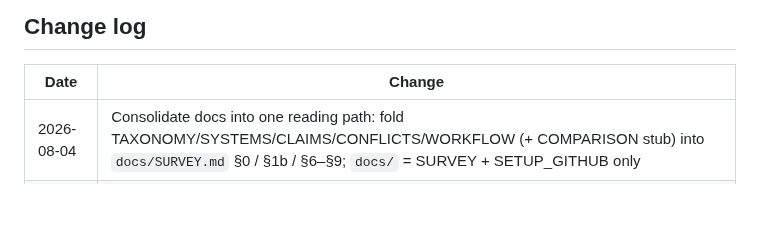
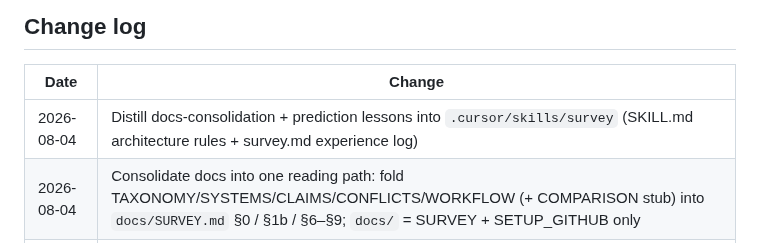
Before and after one commit to zackc6/ai-compiler-survey, a Markdown page: STATUS.md, the part around the change. Rendered like a GitHub page; blank space fills up the shorter version.

Commit message:
Note skill distillation in STATUS changelog
Co-authored-by: zackc6 <zackc6@users.noreply.github.com>

```diff
--- a/STATUS.md
+++ b/STATUS.md
@@ -44,6 +44,7 @@ Last updated: **2026-08-04**
 
 | Date | Change |
 |---|---|
+| 2026-08-04 | Distill docs-consolidation + prediction lessons into `.cursor/skills/survey` (SKILL.md architecture rules + survey.md experience log) |
 | 2026-08-04 | Consolidate docs into one reading path: fold TAXONOMY/SYSTEMS/CLAIMS/CONFLICTS/WORKFLOW (+ COMPARISON stub) into `docs/SURVEY.md` §0 / §1b / §6–§9; `docs/` = SURVEY + SETUP_GITHUB only |
 | 2026-08-04 | Fold STACK into SURVEY §5.6; drop circular SURVEY↔STACK pointers |
 | 2026-08-04 | Collect evidence under `reference/` (guide → publications / products / repos) |
```
